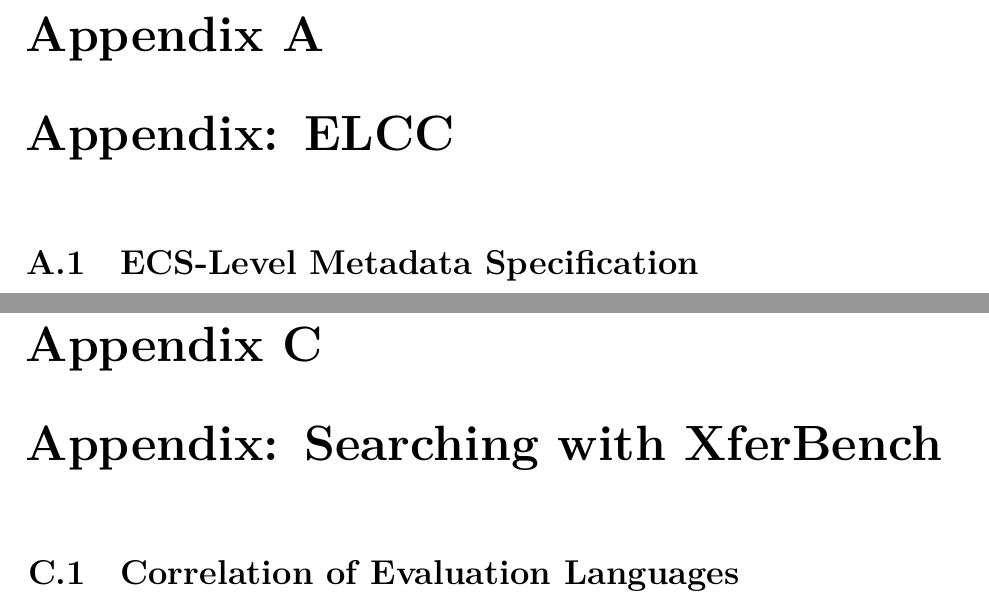
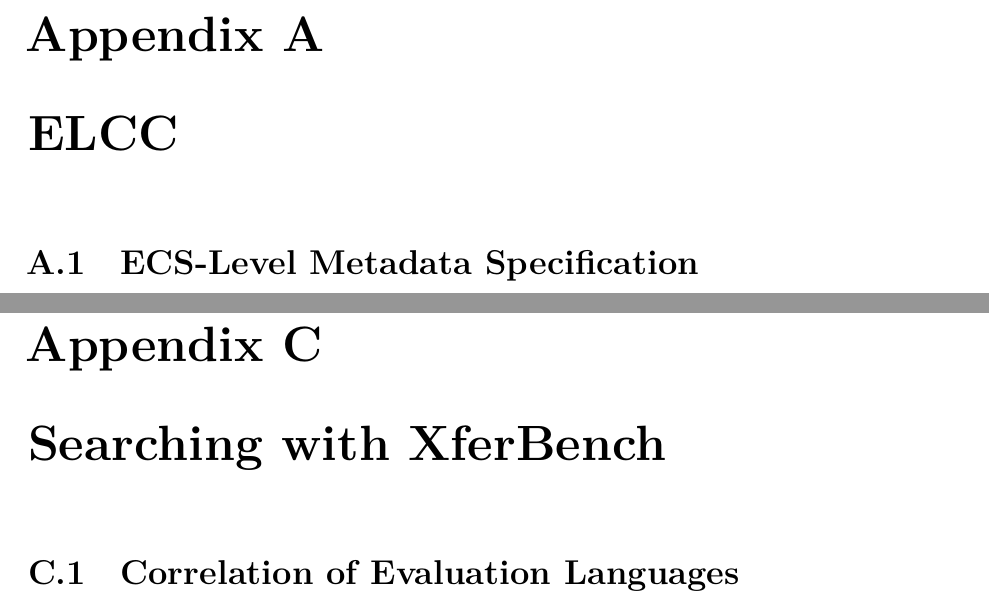
Before and after one commit to brendon-boldt/thesis, a LaTeX thesis (src/main.tex): two parts of pages 90 and 105 of 113, joined at a grey line, cut so that both start at the same text. Compiled offline with XeLaTeX.

Commit message:
Remove redundant appendix titles

```diff
--- a/src/main.tex
+++ b/src/main.tex
@@ -56,6 +56,6 @@
 \appendix
 \addtocontents{toc}{\setcounter{tocdepth}{0}}
 
-\chapter{Appendix: ELCC}
+\chapter{ELCC}
 \input{chapters/elcc/src/appendix}
 
@@ -63,6 +63,6 @@
 \input{chapters/xferbench/src/appendix}
 
-\chapter{Appendix: Searching with XferBench}
+\chapter{Searching with XferBench}
 \input{chapters/hpo/src/appendix}
 
  \typeout{INFO: \arabic{comment} comments.}
```
Also changed, not shown: output/document.pdf, src/main.tex (2 more changed lines).
